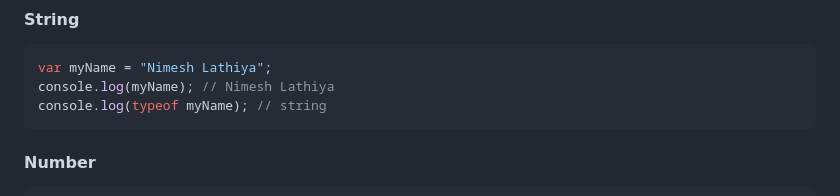
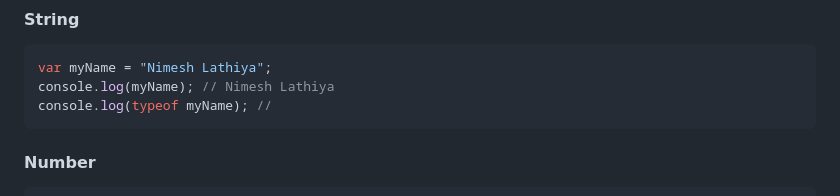
Before and after one commit to NimeshLathiya/complete-javascript, a Markdown page: README.md, the part around the change. GitHub-like rendering.

````diff
--- a/README.md
+++ b/README.md
@@ -9,7 +9,7 @@
 ```javascript
 var myName = "Nimesh Lathiya";
 console.log(myName); // Nimesh Lathiya
-console.log(typeof myName); // string
+console.log(typeof myName); //
 ```
 
 #### Number
````
